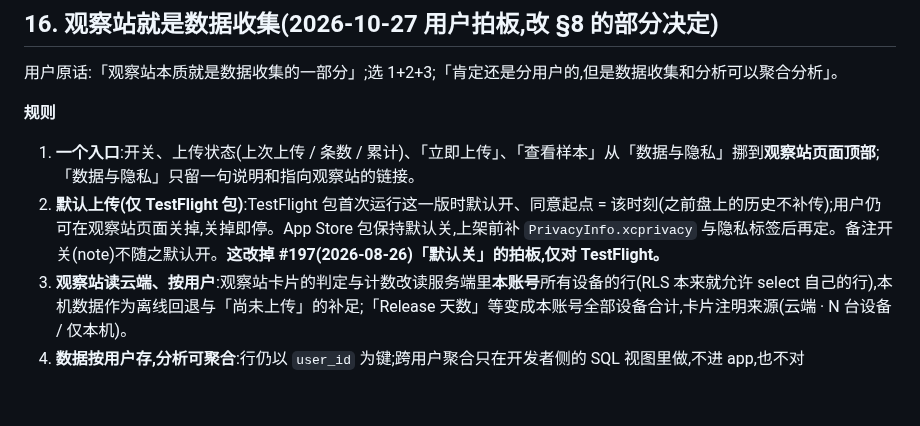
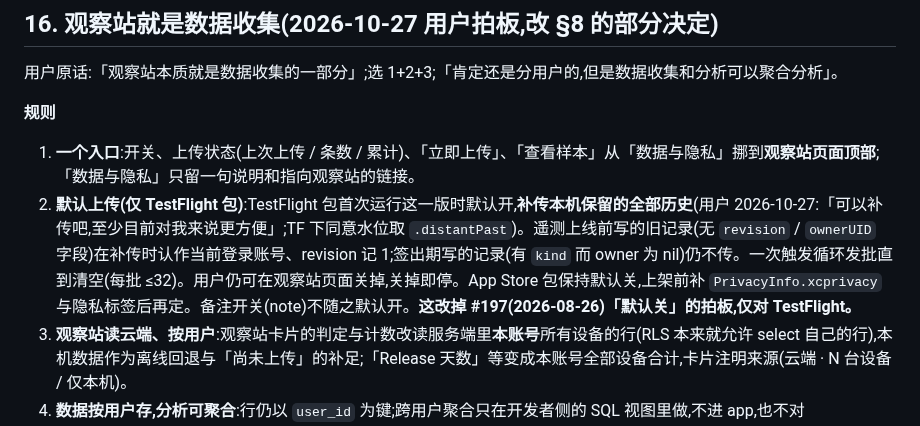
Before and after one commit to MaySong-Mei/Done, a Markdown page: Docs/telemetry/00-telemetry-chassis-design.md, the part around the change. Drawn GitHub-style; blank space fills up the shorter version.

Commit message:
docs(telemetry): §16 — TestFlight backfills the retained history; pre-telemetry rows adopt the signed-in owner at revision 1 (gh#273)
Co-Authored-By: Claude Opus 5.5 <noreply@anthropic.com>
Claude-Session: https://claude.ai/code/session_01Qu3aMf49WDf8cLMFRrwqtP

```diff
--- a/Docs/telemetry/00-telemetry-chassis-design.md
+++ b/Docs/telemetry/00-telemetry-chassis-design.md
@@ -309,7 +309,7 @@ RLS:authenticated `select / insert / update` 自己的行(`user_id = (select aut
 
 **规则**
 1. **一个入口**:开关、上传状态(上次上传 / 条数 / 累计)、「立即上传」、「查看样本」从「数据与隐私」挪到**观察站页面顶部**;「数据与隐私」只留一句说明和指向观察站的链接。
-2. **默认上传(仅 TestFlight 包)**:TestFlight 包首次运行这一版时默认开、同意起点 = 该时刻(之前盘上的历史不补传);用户仍可在观察站页面关掉,关掉即停。App Store 包保持默认关,上架前补 `PrivacyInfo.xcprivacy` 与隐私标签后再定。备注开关(note)不随之默认开。**这改掉 #197(2026-08-26)「默认关」的拍板,仅对 TestFlight。**
+2. **默认上传(仅 TestFlight 包)**:TestFlight 包首次运行这一版时默认开,**补传本机保留的全部历史**(用户 2026-10-27:「可以补传吧,至少目前对我来说更方便」;TF 下同意水位取 `.distantPast`)。遥测上线前写的旧记录(无 `revision` / `ownerUID` 字段)在补传时认作当前登录账号、revision 记 1;签出期写的记录(有 `kind` 而 owner 为 nil)仍不传。一次触发循环发批直到清空(每批 ≤32)。用户仍可在观察站页面关掉,关掉即停。App Store 包保持默认关,上架前补 `PrivacyInfo.xcprivacy` 与隐私标签后再定。备注开关(note)不随之默认开。**这改掉 #197(2026-08-26)「默认关」的拍板,仅对 TestFlight。**
 3. **观察站读云端、按用户**:观察站卡片的判定与计数改读服务端里**本账号**所有设备的行(RLS 本来就允许 select 自己的行),本机数据作为离线回退与「尚未上传」的补足;「Release 天数」等变成本账号全部设备合计,卡片注明来源(云端 · N 台设备 / 仅本机)。
 4. **数据按用户存,分析可聚合**:行仍以 `user_id` 为键;跨用户聚合只在开发者侧的 SQL 视图里做,不进 app,也不对 authenticated 开放。
 
```
